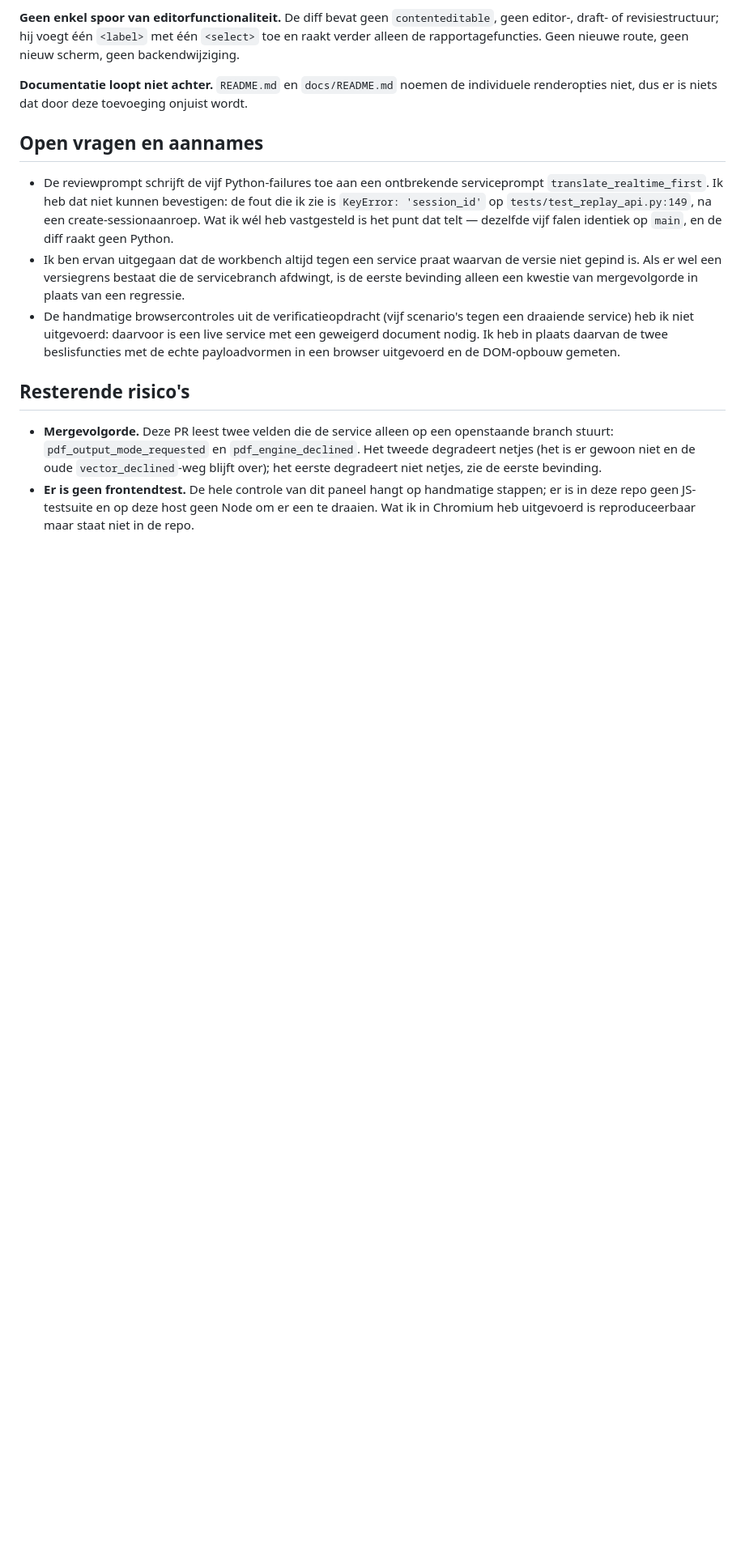
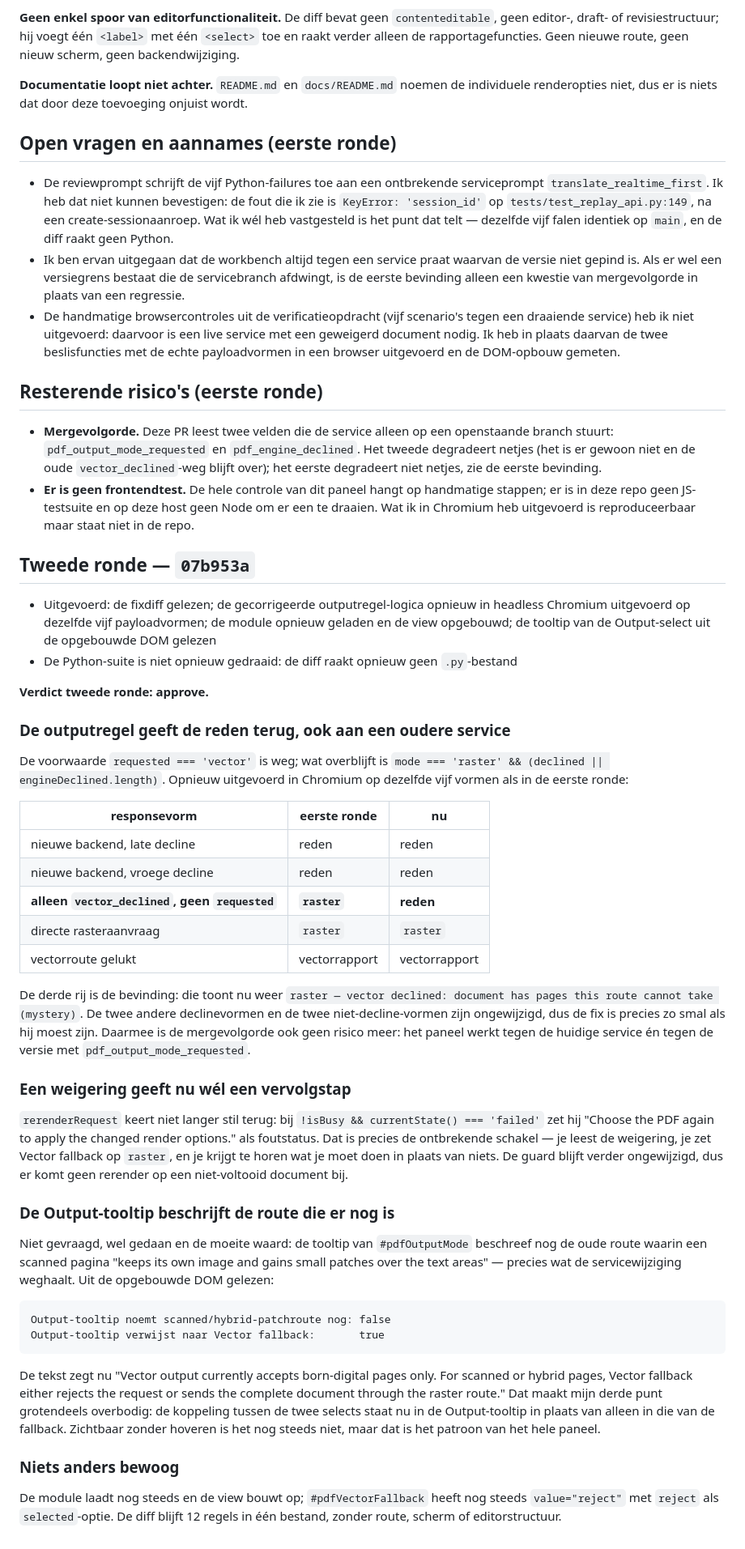
Before and after one commit to Bobcat/llm-workbench, a Markdown page: docs/reviews/pr-2-pdf-vector-fallback-option.md, the part around one of its changes. Shown at 81% size. Drawn GitHub-style; blank space fills up the shorter version.

Commit message:
docs: record the second review round for the vector fallback option
Verify in a browser that the output line reports the decline reason again for a
service that does not send pdf_output_mode_requested, that a rejected request now
tells the user to choose the PDF again, and that the Output tooltip no longer
describes the scanned and hybrid patch route. Revise the verdict to approve.

````diff
--- a/docs/reviews/pr-2-pdf-vector-fallback-option.md
+++ b/docs/reviews/pr-2-pdf-vector-fallback-option.md
@@ -173,7 +177,7 @@ verder alleen de rapportagefuncties. Geen nieuwe route, geen nieuw scherm, geen
 **Documentatie loopt niet achter.** `README.md` en `docs/README.md` noemen de individuele
 renderopties niet, dus er is niets dat door deze toevoeging onjuist wordt.
 
-## Open vragen en aannames
+## Open vragen en aannames (eerste ronde)
 
 - De reviewprompt schrijft de vijf Python-failures toe aan een ontbrekende serviceprompt
   `translate_realtime_first`. Ik heb dat niet kunnen bevestigen: de fout die ik zie is
@@ -188,7 +192,7 @@ renderopties niet, dus er is niets dat door deze toevoeging onjuist wordt.
   nodig. Ik heb in plaats daarvan de twee beslisfuncties met de echte payloadvormen in een
   browser uitgevoerd en de DOM-opbouw gemeten.
 
-## Resterende risico's
+## Resterende risico's (eerste ronde)
 
 - **Mergevolgorde.** Deze PR leest twee velden die de service alleen op een openstaande branch
   stuurt: `pdf_output_mode_requested` en `pdf_engine_declined`. Het tweede degradeert netjes
@@ -197,3 +201,63 @@ renderopties niet, dus er is niets dat door deze toevoeging onjuist wordt.
 - **Er is geen frontendtest.** De hele controle van dit paneel hangt op handmatige stappen; er
   is in deze repo geen JS-testsuite en op deze host geen Node om er een te draaien. Wat ik in
   Chromium heb uitgevoerd is reproduceerbaar maar staat niet in de repo.
+
+## Tweede ronde — `07b953a`
+
+- Uitgevoerd: de fixdiff gelezen; de gecorrigeerde outputregel-logica opnieuw in headless
+  Chromium uitgevoerd op dezelfde vijf payloadvormen; de module opnieuw geladen en de view
+  opgebouwd; de tooltip van de Output-select uit de opgebouwde DOM gelezen
+- De Python-suite is niet opnieuw gedraaid: de diff raakt opnieuw geen `.py`-bestand
+
+**Verdict tweede ronde: approve.**
+
+### De outputregel geeft de reden terug, ook aan een oudere service
+
+De voorwaarde `requested === 'vector'` is weg; wat overblijft is
+`mode === 'raster' && (declined || engineDeclined.length)`. Opnieuw uitgevoerd in Chromium op
+dezelfde vijf vormen als in de eerste ronde:
+
+| responsevorm | eerste ronde | nu |
+|--------------|--------------|-----|
+| nieuwe backend, late decline | reden | reden |
+| nieuwe backend, vroege decline | reden | reden |
+| **alleen `vector_declined`, geen `requested`** | **`raster`** | **reden** |
+| directe rasteraanvraag | `raster` | `raster` |
+| vectorroute gelukt | vectorrapport | vectorrapport |
+
+De derde rij is de bevinding: die toont nu weer
+`raster — vector declined: document has pages this route cannot take (mystery)`. De twee andere
+declinevormen en de twee niet-decline-vormen zijn ongewijzigd, dus de fix is precies zo smal als
+hij moest zijn. Daarmee is de mergevolgorde ook geen risico meer: het paneel werkt tegen de
+huidige service én tegen de versie met `pdf_output_mode_requested`.
+
+### Een weigering geeft nu wél een vervolgstap
+
+`rerenderRequest` keert niet langer stil terug: bij `!isBusy && currentState() === 'failed'`
+zet hij "Choose the PDF again to apply the changed render options." als foutstatus. Dat is
+precies de ontbrekende schakel — je leest de weigering, je zet Vector fallback op `raster`, en
+je krijgt te horen wat je moet doen in plaats van niets. De guard blijft verder ongewijzigd, dus
+er komt geen rerender op een niet-voltooid document bij.
+
+### De Output-tooltip beschrijft de route die er nog is
+
+Niet gevraagd, wel gedaan en de moeite waard: de tooltip van `#pdfOutputMode` beschreef nog de
+oude route waarin een scanned pagina "keeps its own image and gains small patches over the text
+areas" — precies wat de servicewijziging weghaalt. Uit de opgebouwde DOM gelezen:
+
+```
+Output-tooltip noemt scanned/hybrid-patchroute nog: false
+Output-tooltip verwijst naar Vector fallback:       true
+```
+
+De tekst zegt nu "Vector output currently accepts born-digital pages only. For scanned or hybrid
+pages, Vector fallback either rejects the request or sends the complete document through the
+raster route." Dat maakt mijn derde punt grotendeels overbodig: de koppeling tussen de twee
+selects staat nu in de Output-tooltip in plaats van alleen in die van de fallback. Zichtbaar
+zonder hoveren is het nog steeds niet, maar dat is het patroon van het hele paneel.
+
+### Niets anders bewoog
+
+De module laadt nog steeds en de view bouwt op; `#pdfVectorFallback` heeft nog steeds
+`value="reject"` met `reject` als `selected`-optie. De diff blijft 12 regels in één bestand,
+zonder route, scherm of editorstructuur.
````
Also changed, not shown: other parts of docs/reviews/pr-2-pdf-vector-fallback-option.md (+13 -9 lines).
